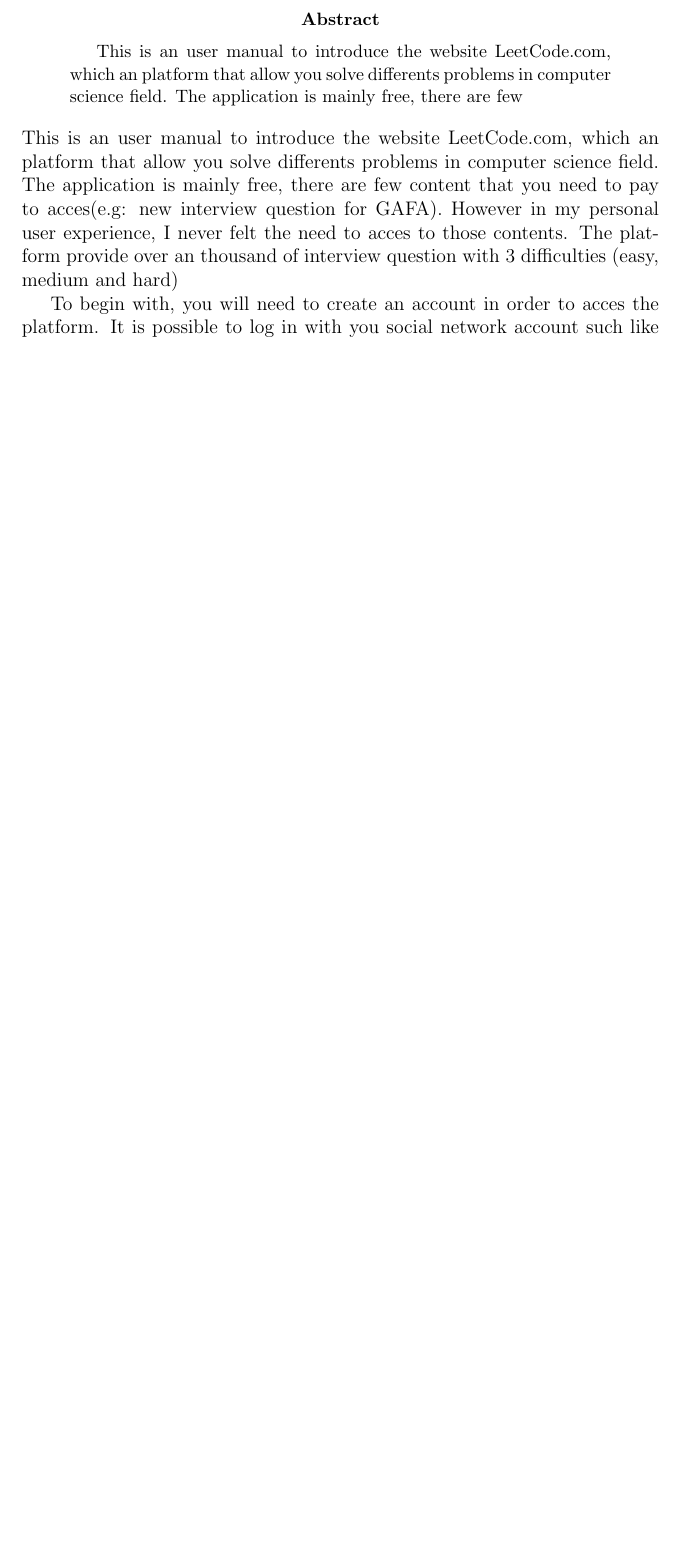
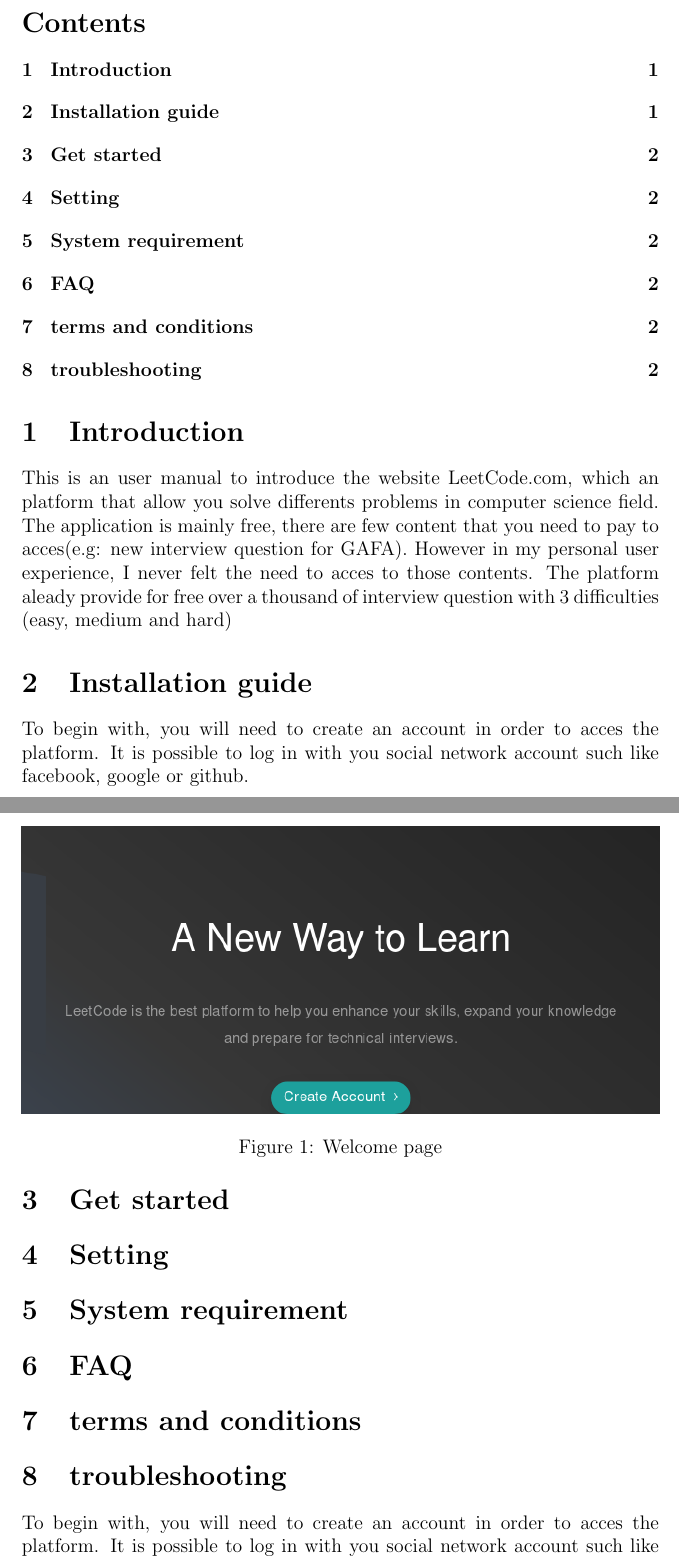
Before and after one commit to bk211/Latex_templates, a LaTeX document (article/UserManual.tex): part of page 2 of 3 before the commit and two parts of pages 2 and 3 of 5 after it, the two joined at a grey line, cut at the place of the change, the shorter picture padded with empty space. Compiled offline with pdfLaTeX.

Commit message:
create tableofcontent

```diff
--- a/article/UserManual.tex
+++ b/article/UserManual.tex
@@ -5,12 +6,21 @@
 \author{Chaolei CAI}
 
 \begin{document}
+
+
 \begin{titlepage}
     \maketitle
 \end{titlepage}
 
-\begin{abstract}
-    This is an user manual to introduce the website LeetCode.com, which an platform that allow you solve differents problems in computer science field. The application is mainly free, there are few
+\tableofcontents
+\section{Introduction}
+This is an user manual to introduce the website LeetCode.com, which an platform that allow you solve differents problems in computer science field. The application is mainly free, there are few content that you need to pay to acces(e.g: new interview question for GAFA). However in my personal user experience, I never felt the need to acces to those contents. The platform aleady provide for free over a thousand of interview question with 3 difficulties (easy, medium and hard)
 
-\end{abstract}
-This is an user manual to introduce the website LeetCode.com, which an platform that allow you solve differents problems in computer science field. The application is mainly free, there are few content that you need to pay to acces(e.g: new interview question for GAFA). However in my personal user experience, I never felt the need to acces to those contents. The platform provide over an thousand of interview question with 3 difficulties (easy, medium and hard)
+
+
+\section{Installation guide}
+To begin with, you will need to create an account in order to acces the platform. It is possible to log in with you social network account such like facebook, google or github.
+
+\begin{figure}
+    \includegraphics[width=\linewidth]{img/L1.png}
+    \caption{Welcome page}
@@ -17,3 +32,13 @@
+    \label{fig:L1}
+\end{figure}
+
+\section{Get started}
+\section{Setting}
+\section{System requirement}
+\section{FAQ}
+\section{terms and conditions}
+\section{troubleshooting}
+
 
 To begin with, you will need to create an account in order to acces the platform. It is possible to log in with you social network account such like facebook, google or github.
 
```
Also changed, not shown: article/Makefile (added), article/img/L1.png (added), article/img/L2.png (added), article/UserManual.tex (6 more changed lines).
